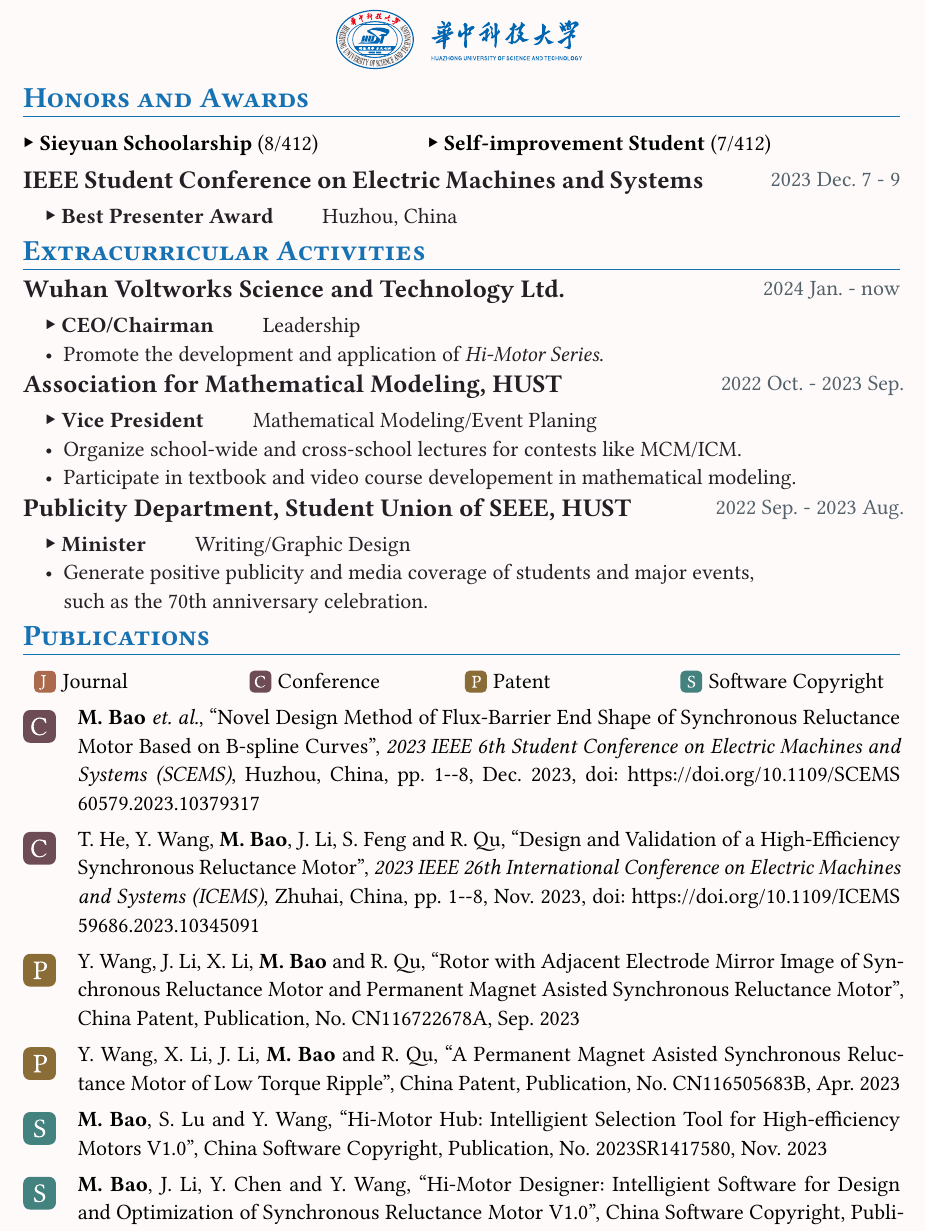
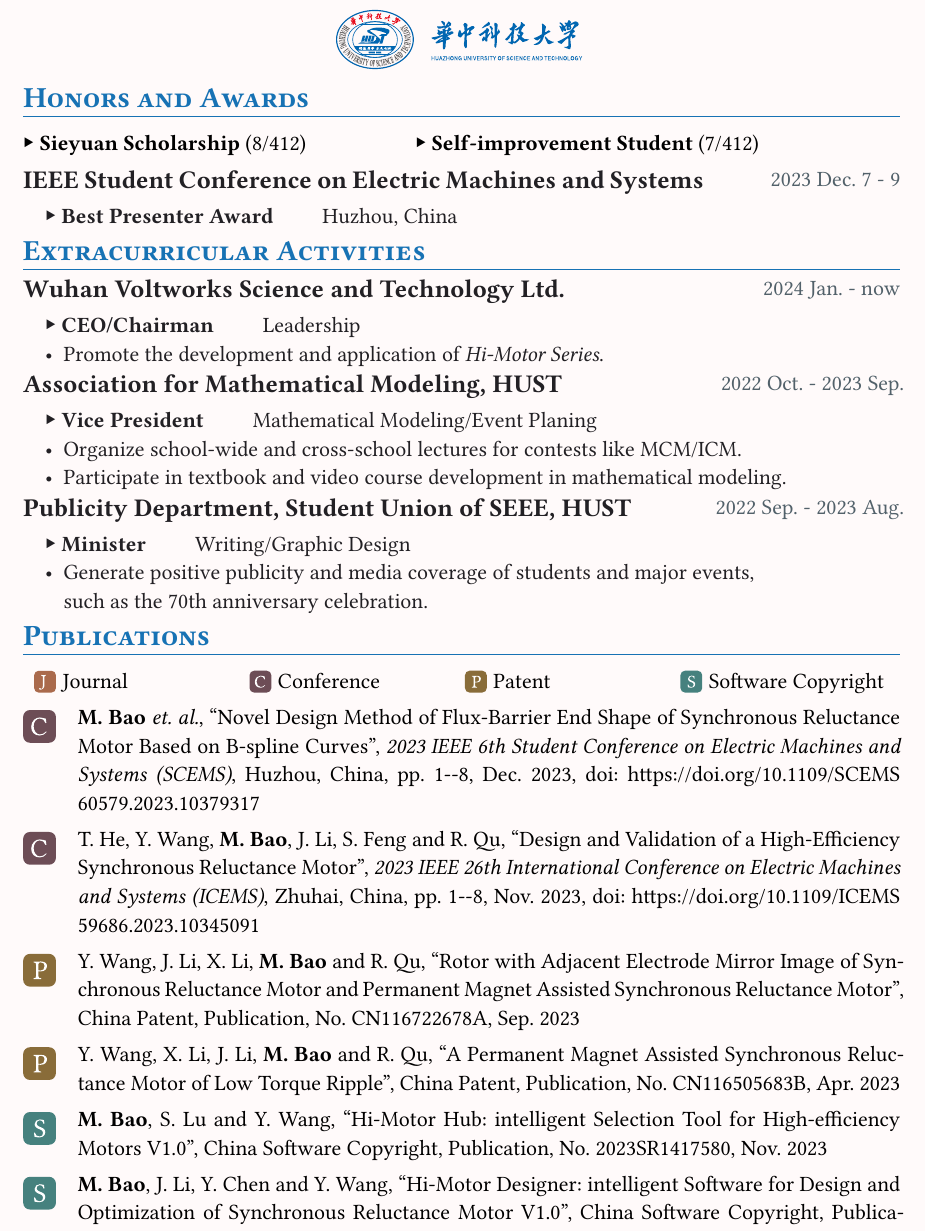
Before and after one commit to DawnEver/typst-academic-cv, a Typst document (main.typ): part of page 2 of 2, cut so that both start at the same text. The pictures show the PDF file main.pdf that the author committed with the source.

Commit message:
fix typos

```diff
--- a/main.typ
+++ b/main.typ
@@ -91,7 +91,7 @@ Electric Drive and Control Systems
 #grid(columns: (auto,auto),
 gutter: 5em,
 [#box(baseline: -20%)[#math.triangle.filled]
-  #strong[Sieyuan Schoolarship] (8/412)],
+  #strong[Sieyuan Scholarship] (8/412)],
 [#box(baseline: -20%)[#math.triangle.filled]
   #strong[Self-improvement Student] (7/412)],
 // strong[Outstanding League Cadres],
@@ -117,7 +117,7 @@ gutter: 5em,
   event:"Vice President"
 )[Mathematical Modeling/Event Planing\
 - Organize school-wide and cross-school lectures for contests like MCM/ICM.
-- Participate in textbook and video course developement in mathematical modeling.
+- Participate in textbook and video course development in mathematical modeling.
 ]
 
 #event(
@@ -154,7 +154,7 @@ gutter: 5em,
 )
 #publication(
   authors:([Y. Wang], [J. Li], [X. Li], strong[M. Bao],  [R. Qu]),
-  title:"Rotor with Adjacent Electrode Mirror Image of Synchronous Reluctance Motor and Permanent Magnet Asisted Synchronous Reluctance Motor",
+  title:"Rotor with Adjacent Electrode Mirror Image of Synchronous Reluctance Motor and Permanent Magnet Assisted Synchronous Reluctance Motor",
   location:"China Patent, Publication",
   number:"CN116722678A",
   date:"Sep. 2023",
@@ -162,7 +162,7 @@ gutter: 5em,
 )
 #publication(
   authors:([Y. Wang], [X. Li], [J. Li], strong[M. Bao],  [R. Qu]),
-  title:"A Permanent Magnet Asisted Synchronous Reluctance Motor of Low Torque Ripple",
+  title:"A Permanent Magnet Assisted Synchronous Reluctance Motor of Low Torque Ripple",
   location:"China Patent, Publication",
   number:"CN116505683B",
   date:"Apr. 2023",
@@ -171,7 +171,7 @@ gutter: 5em,
 
 #publication(
   authors:(strong[M. Bao], [S. Lu], [Y. Wang]),
-  title:"Hi-Motor Hub: Intelligient Selection Tool for High-efficiency Motors V1.0",
+  title:"Hi-Motor Hub: intelligent Selection Tool for High-efficiency Motors V1.0",
   location:"China Software Copyright, Publication",
   number:"2023SR1417580",
   date:"Nov. 2023",
@@ -180,7 +180,7 @@ gutter: 5em,
 
 #publication(
   authors:(strong[M. Bao], [J. Li], [Y. Chen], [Y. Wang]),
-  title:"Hi-Motor Designer: Intelligient Software for Design and Optimization of Synchronous Reluctance Motor V1.0",
+  title:"Hi-Motor Designer: intelligent Software for Design and Optimization of Synchronous Reluctance Motor V1.0",
   location:"China Software Copyright, Publication",
   number:"2023SR0446741",
   date:"Apr. 2023",
```
Also changed, not shown: main.pdf, main.typ (6 more changed lines).
